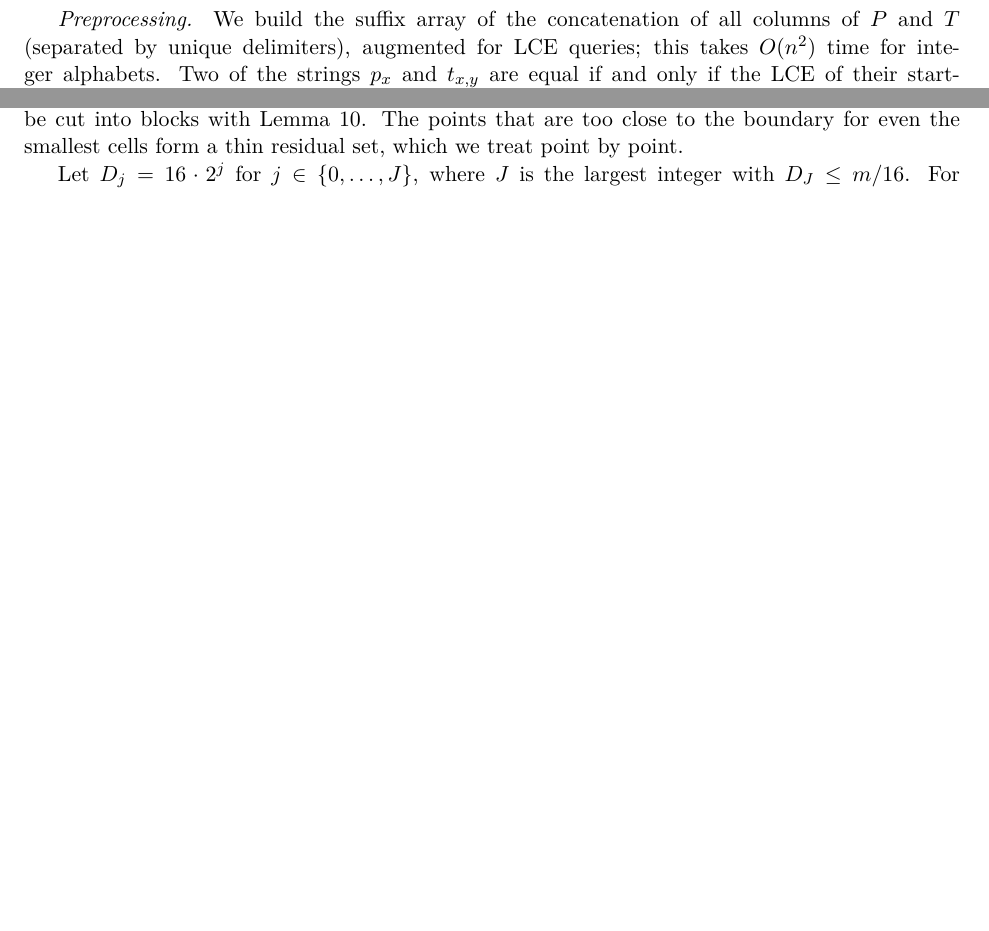
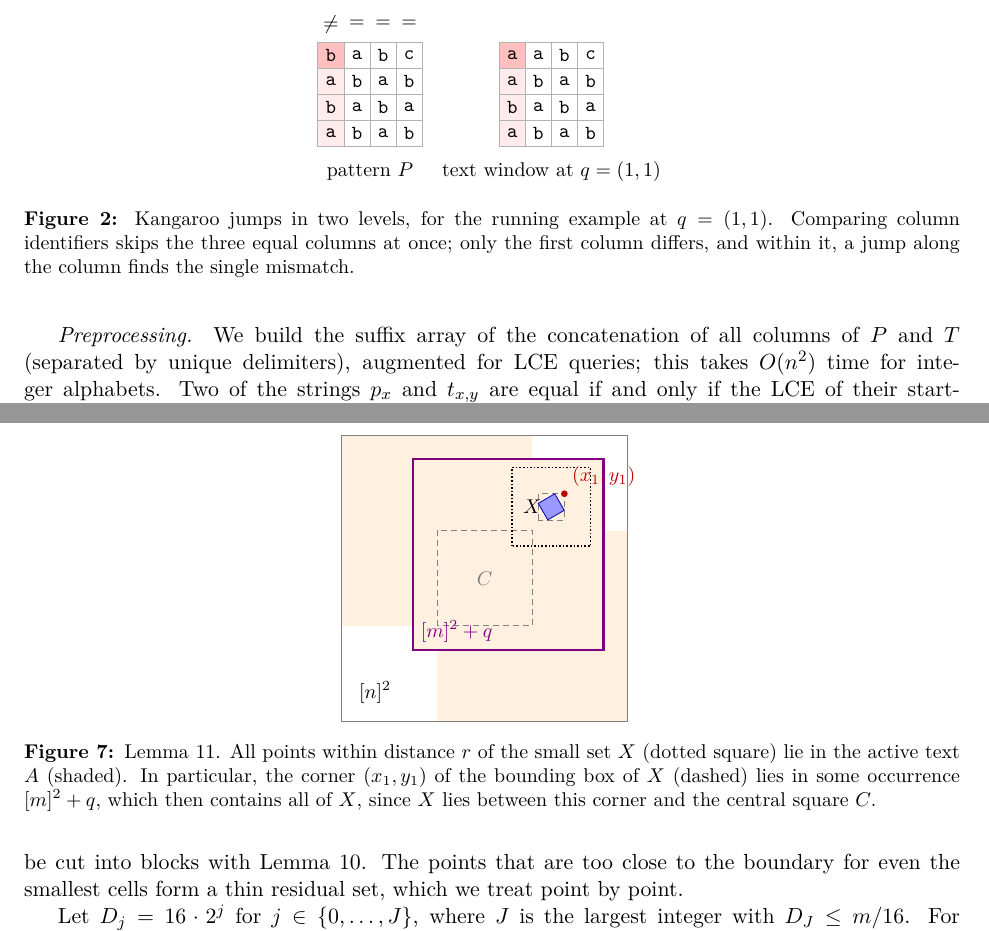
Before and after one commit to AGorkiewicz/2D-stuff, a LaTeX document (2D-new/main.tex): two parts of pages 4 and 9 of 17 before the commit and two parts of pages 4 and 10 of 18 after it, joined at a grey line, cut at the place of the change, the shorter picture padded with empty space. Compiled offline with pdfLaTeX.

Commit message:
Iteration 16: figures for two-level kangaroo jumps and for coverable sets, linked from the text
Co-Authored-By: Claude Opus 5.5 <noreply@anthropic.com>

```diff
--- a/2D-new/main.tex
+++ b/2D-new/main.tex
@@ -217,7 +217,28 @@ Given $N$ weighted axis-parallel boxes in $\R^4$ and $M$ points in $\R^4$, the t
 
 The fourth tool verifies a set of candidate positions.
 In one dimension, the mismatches between two strings can be enumerated with \emph{kangaroo jumps}: a longest common extension (LCE) query, which returns the length of the longest common prefix of two suffixes in constant time after linear-time preprocessing, jumps over a maximal block of matching characters.
-In two dimensions, we jump in two levels: first over equal columns, and then within a column.
+In two dimensions, we jump in two levels: first over equal columns, and then within a column (\autoref{fig:kangaroo}).
+
+\begin{figure}[t]
+  \centering
+  \begin{tikzpicture}
+    \fill[red!8] (-0.23,0.23) rectangle (0.23,-1.61);
+    \chargrid{0}{0}{{b,a,b,c},{a,b,a,b},{b,a,b,a},{a,b,a,b}}
+    \node[cell, mis] at (0,0) {b};
+    \foreach \c/\l in {0/\ne, 1/=, 2/=, 3/=}
+      \node[font=\small] at (\c*0.46, 0.55) {$\l$};
+    \node[font=\small] at (0.69,-2.05) {pattern $P$};
+    \begin{scope}[xshift=3.2cm]
+      \fill[red!8] (-0.23,0.23) rectangle (0.23,-1.61);
+      \chargrid{0}{0}{{a,a,b,c},{a,b,a,b},{b,a,b,a},{a,b,a,b}}
+      \node[cell, mis] at (0,0) {a};
+      \node[font=\small] at (0.69,-2.05) {text window at $q = (1,1)$};
+    \end{scope}
+  \end{tikzpicture}
+  \caption{Kangaroo jumps in two levels, for the running example at $q = (1,1)$.
+    Comparing column identifiers skips the three equal columns at once; only the first column differs, and within it, a jump along the column finds the single mismatch.}
+  \label{fig:kangaroo}
+\end{figure}
 
 \begin{lemma}[Kangaroo jumps]\label{lem:kangaroo}
 Given $Q' \subseteq [n-m+1]^2$, one can compute $\min\{k+1, \Ham(P+q, T)\}$ for all $q \in Q'$ in $\O(n^2 + \abs{Q'} k)$ time.
@@ -625,6 +646,31 @@ To analyze the staircases, we split the plane into four quarters around the cent
     The shade indicates the depth: dark cells have depth $1$, medium cells depth $2$, and light cells larger depth.
     The black lines split the plane into the quarters $K_1, \dots, K_4$.}
   \label{fig:active}
+\end{figure}
+
+\begin{figure}[t]
+  \centering
+  \begin{tikzpicture}[scale=0.42]
+    \fill[orange!12] (0,4) rectangle (8,12);
+    \fill[orange!12] (4,0) rectangle (12,8);
+    \fill[orange!12] (3,3) rectangle (11,11);
+    \draw[gray] (0,0) rectangle (12,12);
+    \draw[gray, densely dashed] (4,4) rectangle (8,8);
+    \node[gray, font=\small] at (6,6) {$C$};
+    \draw[violet, very thick] (3,3) rectangle (11,11);
+    \node[violet, font=\small, anchor=south west] at (3,3) {$[m]^2 + q$};
+    \draw[densely dotted, thick] (7.15,7.35) rectangle (10.45,10.65);
+    \draw[gray, densely dashed] (8.25,8.45) rectangle (9.35,9.55);
+    \fill[blue!40, draw=blue!70!black, rotate around={30:(8.8,9.0)}] (8.4,8.6) rectangle (9.2,9.4);
+    \node[font=\small] at (8.0,9.0) {$X$};
+    \fill[red!75!black] (9.35,9.55) circle (4pt);
+    \node[font=\small, text=red!75!black, anchor=south west] at (9.35,9.55) {$(x_1,y_1)$};
+    \node[font=\small] at (1.4,1.2) {$[n]^2$};
+  \end{tikzpicture}
+  \caption{Lemma~\ref{lem:coverable}.
+    All points within distance $r$ of the small set $X$ (dotted square) lie in the active text $A$ (shaded).
+    In particular, the corner $(x_1, y_1)$ of the bounding box of $X$ (dashed) lies in some occurrence $[m]^2 + q$, which then contains all of $X$, since $X$ lies between this corner and the central square $C$.}
+  \label{fig:coverable}
 \end{figure}
 
 \begin{lemma}[Coverable sets]\label{lem:coverable}
```
Also changed, not shown: 2D-new/main.tex (2 more changed lines).
